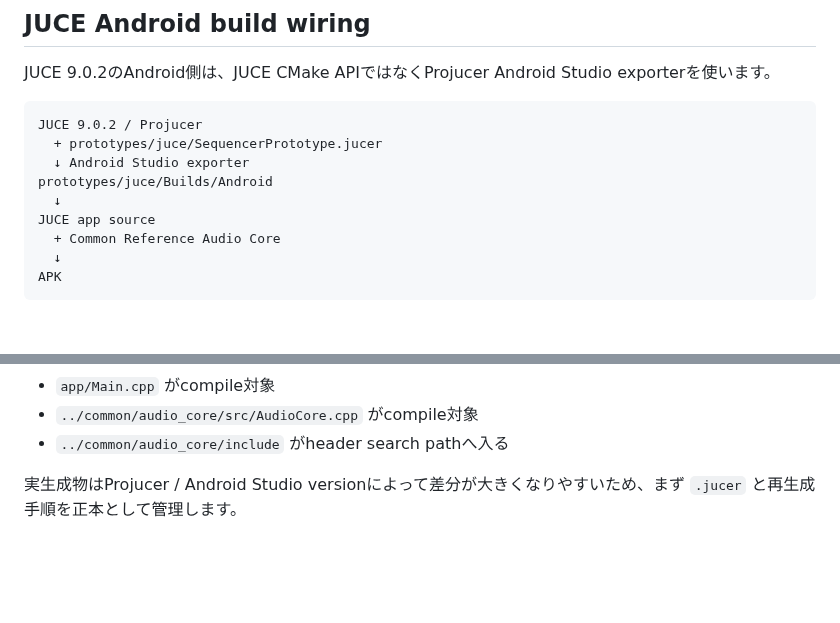
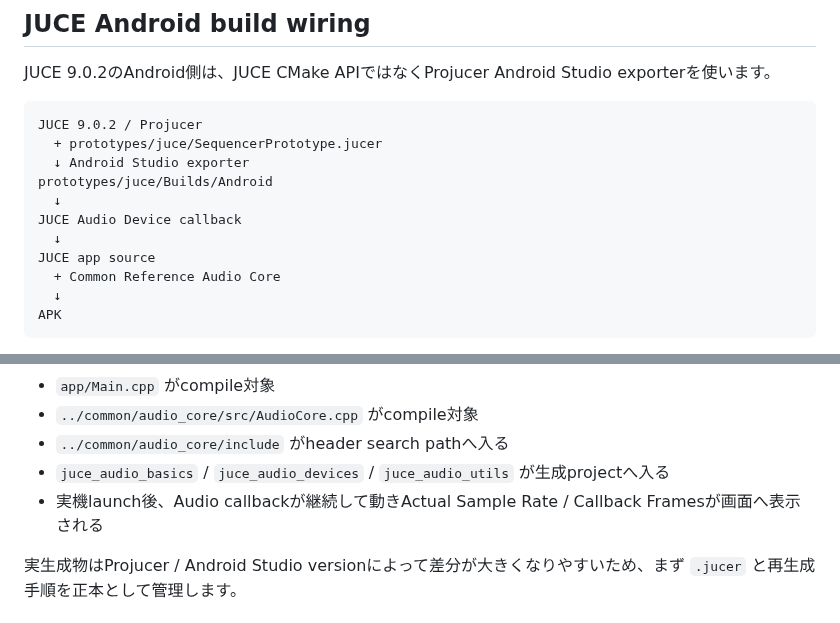
Before and after one commit to akm831/original_sequencer, a Markdown page: docs/prototype-build-notes.md, 2 parts joined by grey strips. GitHub-like rendering; blank space fills up the shorter version.

```diff
--- a/docs/prototype-build-notes.md
+++ b/docs/prototype-build-notes.md
@@ -129,6 +133,8 @@ JUCE 9.0.2 / Projucer
   ↓ Android Studio exporter
 prototypes/juce/Builds/Android
   ↓
+JUCE Audio Device callback
+  ↓
 JUCE app source
   + Common Reference Audio Core
   ↓
@@ -143,6 +149,8 @@ APK
 - `app/Main.cpp` がcompile対象
 - `../common/audio_core/src/AudioCore.cpp` がcompile対象
 - `../common/audio_core/include` がheader search pathへ入る
+- `juce_audio_basics` / `juce_audio_devices` / `juce_audio_utils` が生成projectへ入る
+- 実機launch後、Audio callbackが継続して動きActual Sample Rate / Callback Framesが画面へ表示される
 
 実生成物はProjucer / Android Studio versionによって差分が大きくなりやすいため、まず `.jucer` と再生成手順を正本として管理します。
 
```
Also changed, not shown: other parts of docs/prototype-build-notes.md (+11 -4 lines).
